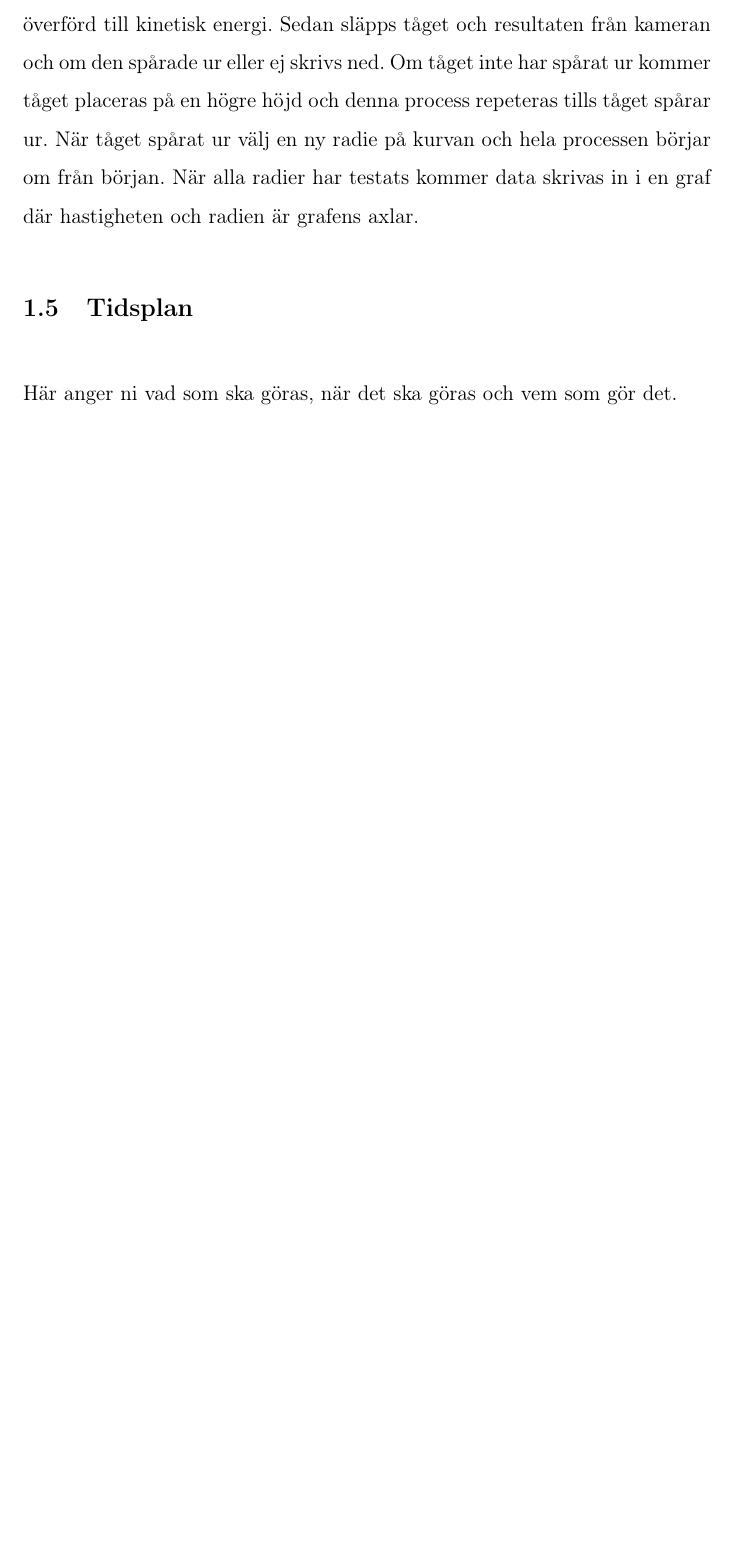
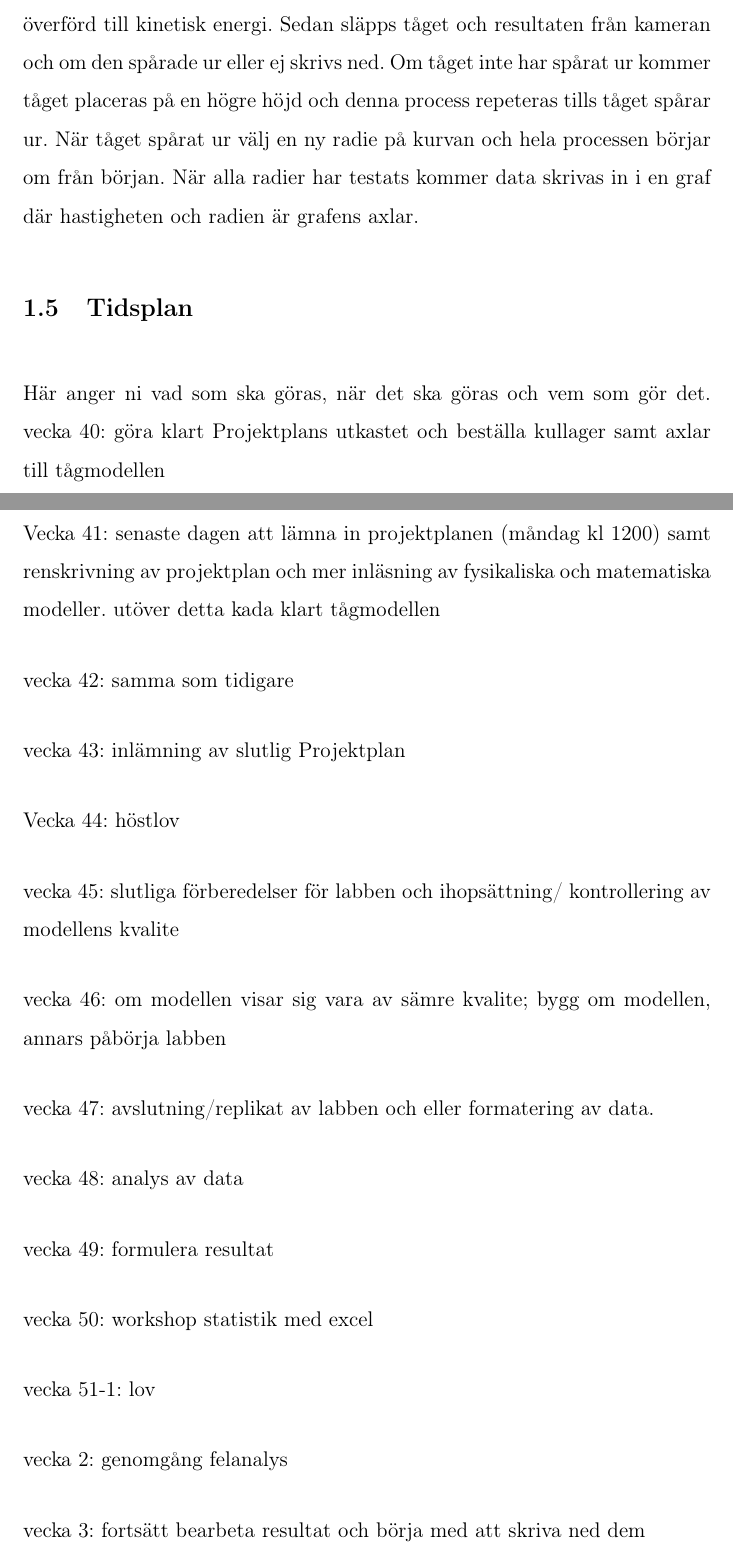
Before and after one commit to marcell-ziegler/gymnasiearbete, a LaTeX paper (main.tex, which reads chapters/projektplan.tex): part of page 6 of 7 before the commit and two parts of pages 6 and 7 of 10 after it, the two joined at a grey line, cut so that both start at the same text, the shorter picture padded with empty space. Compiled offline with pdfLaTeX.

Commit message:
väldigt preliminär tidsplan

```diff
--- a/chapters/projektplan.tex
+++ b/chapters/projektplan.tex
@@ -28,3 +28,31 @@ Undersökningen kommer ske genom att det först väljs en viss radie. Därefter
 
 \subsection{Tidsplan}
 Här anger ni vad som ska göras, när det ska göras och vem som gör det.
+vecka 40:
+göra klart Projektplans utkastet och beställa kullager samt axlar till tågmodellen
+
+Vecka 41: senaste dagen att lämna in projektplanen (måndag kl 1200) samt renskrivning av projektplan och mer inläsning av fysikaliska och matematiska modeller. utöver detta kada klart tågmodellen
+
+vecka 42: samma som tidigare
+
+vecka 43: inlämning av slutlig Projektplan
+
+Vecka 44: höstlov
+
+vecka 45: slutliga förberedelser för labben och ihopsättning/ kontrollering av modellens kvalite
+
+vecka 46: om modellen visar sig vara av sämre kvalite; bygg om modellen, annars påbörja labben
+
+vecka 47: avslutning/replikat av labben och eller formatering av data.
+
+vecka 48: analys av data
+
+vecka 49: formulera resultat
+
+vecka 50: workshop statistik med excel
+
+vecka 51-1: lov
+
+vecka 2: genomgång felanalys
+
+vecka 3: fortsätt bearbeta resultat och börja med att skriva ned dem
```
Also changed, not shown: chapters/projektplan.tex (30 more changed lines), 1 other file.
